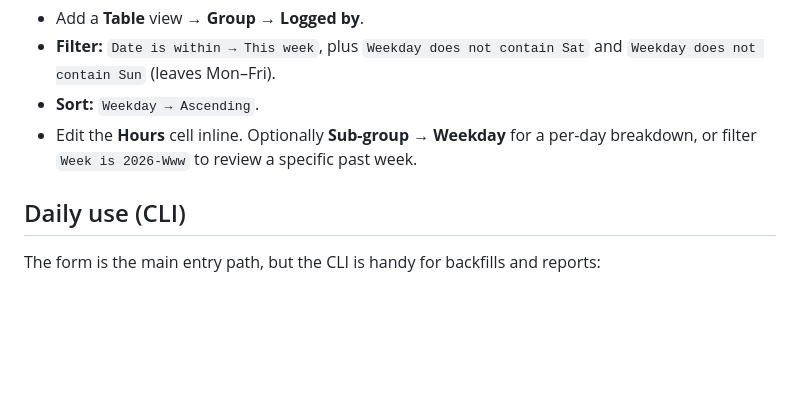
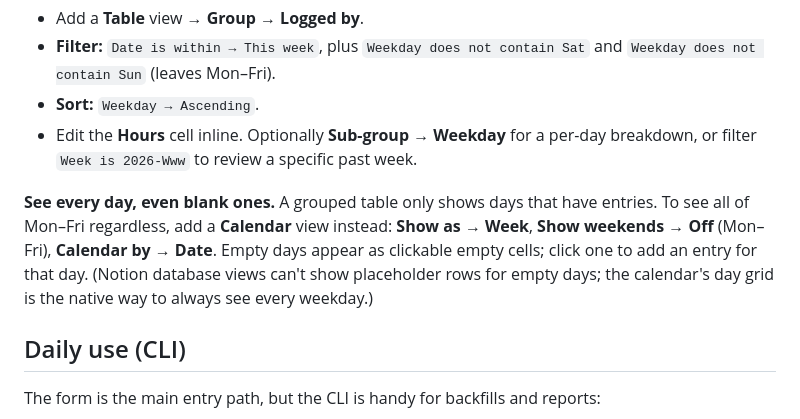
Before and after one commit to jpghelfi/hours-znlove, a Markdown page: README.md, the part around the change. Drawn GitHub-style; blank space fills up the shorter version.

Commit message:
Document Calendar view for showing all weekdays including blanks

```diff
--- a/README.md
+++ b/README.md
@@ -94,6 +94,12 @@ day-number makes groups sort Mon→Sun and lets you filter out weekends):
 - Edit the **Hours** cell inline. Optionally **Sub-group → Weekday** for a per-day breakdown,
   or filter `Week is 2026-Www` to review a specific past week.
 
+**See every day, even blank ones.** A grouped table only shows days that have entries. To see
+all of Mon–Fri regardless, add a **Calendar** view instead: **Show as → Week**, **Show weekends
+→ Off** (Mon–Fri), **Calendar by → Date**. Empty days appear as clickable empty cells; click one
+to add an entry for that day. (Notion database views can't show placeholder rows for empty days;
+the calendar's day grid is the native way to always see every weekday.)
+
 ## Daily use (CLI)
 
 The form is the main entry path, but the CLI is handy for backfills and reports:
```
